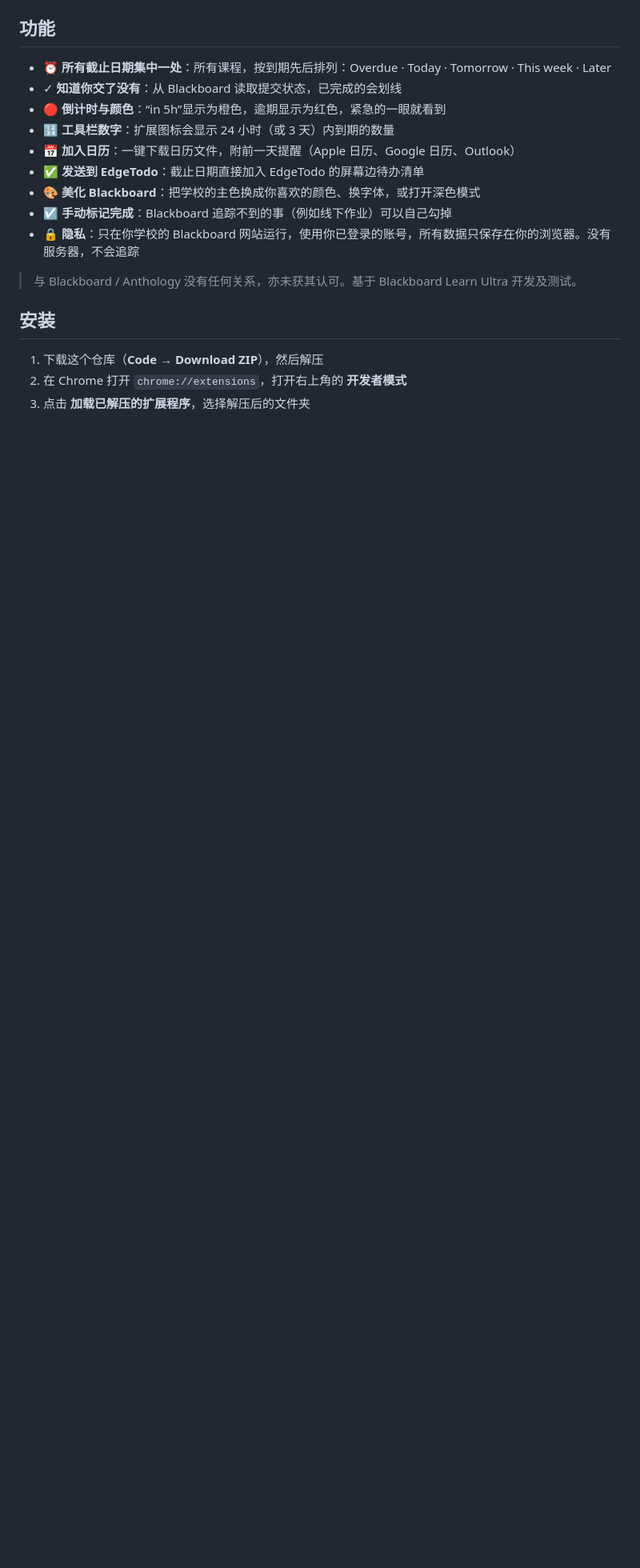
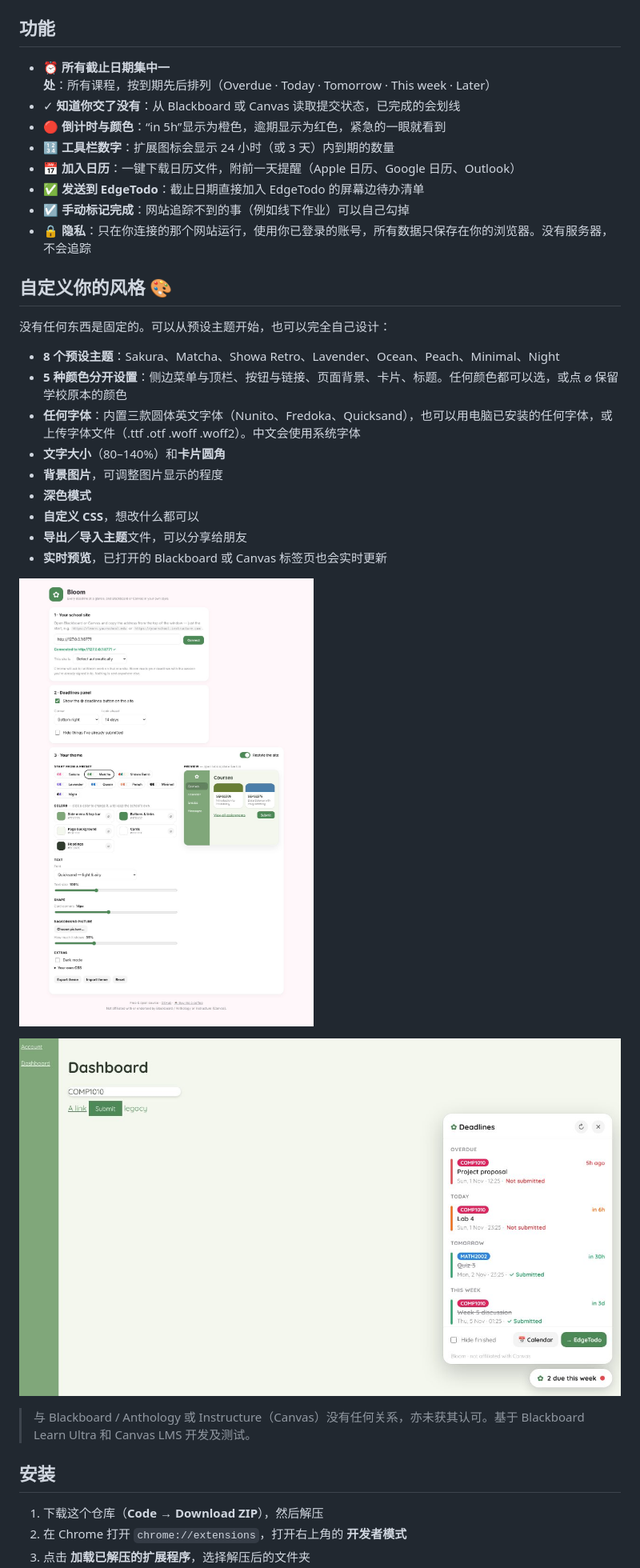
Before and after one commit to tllct122/bloom-deadlines, a Markdown page: README.zh-Hans.md, the part around one of its changes. Shown at 80% size. Drawn GitHub-style; pictures changed too: docs/canvas.jpg (added), docs/theme-editor.jpg (added); blank space fills up the shorter version.

Commit message:
Add Canvas support and a fully customisable theme editor

```diff
--- a/README.zh-Hans.md
+++ b/README.zh-Hans.md
@@ -10,17 +10,34 @@
 
 ## 功能
 
-- ⏰ **所有截止日期集中一处**：所有课程，按到期先后排列：Overdue · Today · Tomorrow · This week · Later
-- ✓ **知道你交了没有**：从 Blackboard 读取提交状态，已完成的会划线
+- ⏰ **所有截止日期集中一处**：所有课程，按到期先后排列（Overdue · Today · Tomorrow · This week · Later）
+- ✓ **知道你交了没有**：从 Blackboard 或 Canvas 读取提交状态，已完成的会划线
 - 🔴 **倒计时与颜色**：“in 5h”显示为橙色，逾期显示为红色，紧急的一眼就看到
 - 🔢 **工具栏数字**：扩展图标会显示 24 小时（或 3 天）内到期的数量
 - 📅 **加入日历**：一键下载日历文件，附前一天提醒（Apple 日历、Google 日历、Outlook）
 - ✅ **发送到 EdgeTodo**：截止日期直接加入 EdgeTodo 的屏幕边待办清单
-- 🎨 **美化 Blackboard**：把学校的主色换成你喜欢的颜色、换字体，或打开深色模式
-- ☑️ **手动标记完成**：Blackboard 追踪不到的事（例如线下作业）可以自己勾掉
-- 🔒 **隐私**：只在你学校的 Blackboard 网站运行，使用你已登录的账号，所有数据只保存在你的浏览器。没有服务器，不会追踪
+- ☑️ **手动标记完成**：网站追踪不到的事（例如线下作业）可以自己勾掉
+- 🔒 **隐私**：只在你连接的那个网站运行，使用你已登录的账号，所有数据只保存在你的浏览器。没有服务器，不会追踪
 
-> 与 Blackboard / Anthology 没有任何关系，亦未获其认可。基于 Blackboard Learn Ultra 开发及测试。
+## 自定义你的风格 🎨
+
+没有任何东西是固定的。可以从预设主题开始，也可以完全自己设计：
+
+- **8 个预设主题**：Sakura、Matcha、Showa Retro、Lavender、Ocean、Peach、Minimal、Night
+- **5 种颜色分开设置**：侧边菜单与顶栏、按钮与链接、页面背景、卡片、标题。任何颜色都可以选，或点 ⌀ 保留学校原本的颜色
+- **任何字体**：内置三款圆体英文字体（Nunito、Fredoka、Quicksand），也可以用电脑已安装的任何字体，或上传字体文件（.ttf .otf .woff .woff2）。中文会使用系统字体
+- **文字大小**（80–140%）和**卡片圆角**
+- **背景图片**，可调整图片显示的程度
+- **深色模式**
+- **自定义 CSS**，想改什么都可以
+- **导出／导入主题**文件，可以分享给朋友
+- **实时预览**，已打开的 Blackboard 或 Canvas 标签页也会实时更新
+
+![主题编辑器](docs/theme-editor.jpg)
+
+![Canvas 上的 Bloom](docs/canvas.jpg)
+
+> 与 Blackboard / Anthology 或 Instructure（Canvas）没有任何关系，亦未获其认可。基于 Blackboard Learn Ultra 和 Canvas LMS 开发及测试。
 
 ## 安装
 
```
Also changed, not shown: other parts of README.zh-Hans.md (+12 -11 lines), README.md (+40 -22 lines), README.zh-Hant.md (+35 -17 lines), 15 other files.
